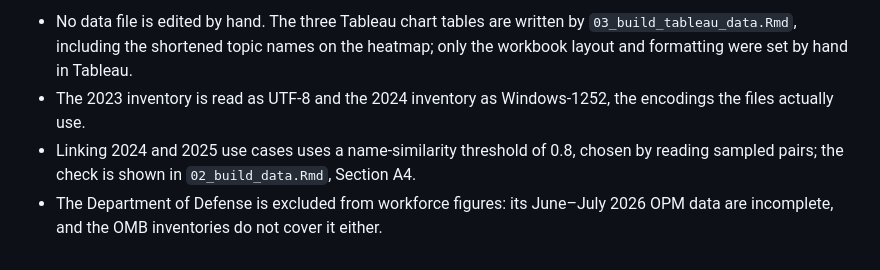
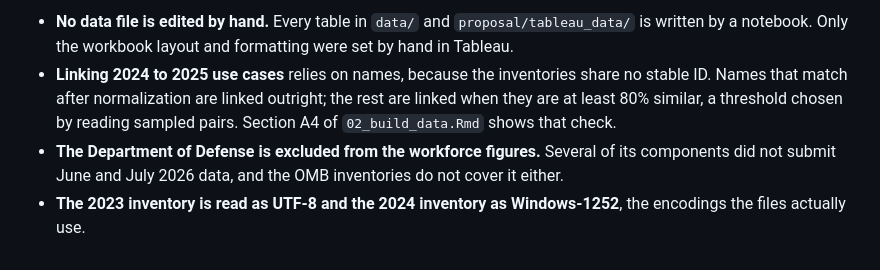
Before and after one commit to guozhan11/who-builds-federal-ai, a Markdown page: README.md, the part around the change printed below. Rendered like a GitHub page.

```diff
--- a/README.md
+++ b/README.md
@@ -67,5 +70,5 @@ The OMB and OPM tables are used side by side and are **not merged**. The only jo
 
-- No data file is edited by hand. The three Tableau chart tables are written by `03_build_tableau_data.Rmd`, including the shortened topic names on the heatmap; only the workbook layout and formatting were set by hand in Tableau.
-- The 2023 inventory is read as UTF-8 and the 2024 inventory as Windows-1252, the encodings the files actually use.
-- Linking 2024 and 2025 use cases uses a name-similarity threshold of 0.8, chosen by reading sampled pairs; the check is shown in `02_build_data.Rmd`, Section A4.
-- The Department of Defense is excluded from workforce figures: its June–July 2026 OPM data are incomplete, and the OMB inventories do not cover it either.
+- **No data file is edited by hand.** Every table in `data/` and `proposal/tableau_data/` is written by a notebook. Only the workbook layout and formatting were set by hand in Tableau.
+- **Linking 2024 to 2025 use cases** relies on names, because the inventories share no stable ID. Names that match after normalization are linked outright; the rest are linked when they are at least 80% similar, a threshold chosen by reading sampled pairs. Section A4 of `02_build_data.Rmd` shows that check.
+- **The Department of Defense is excluded from the workforce figures.** Several of its components did not submit June and July 2026 data, and the OMB inventories do not cover it either.
+- **The 2023 inventory is read as UTF-8 and the 2024 inventory as Windows-1252**, the encodings the files actually use.
```
Also changed, not shown: other parts of README.md (+52 -49 lines), proposal/figures/prototype1_make_or_buy.png (added), proposal/figures/prototype2_agency_topics.png (added), proposal/figures/prototype3_vendor_concentration.png (added), 5 other files.
